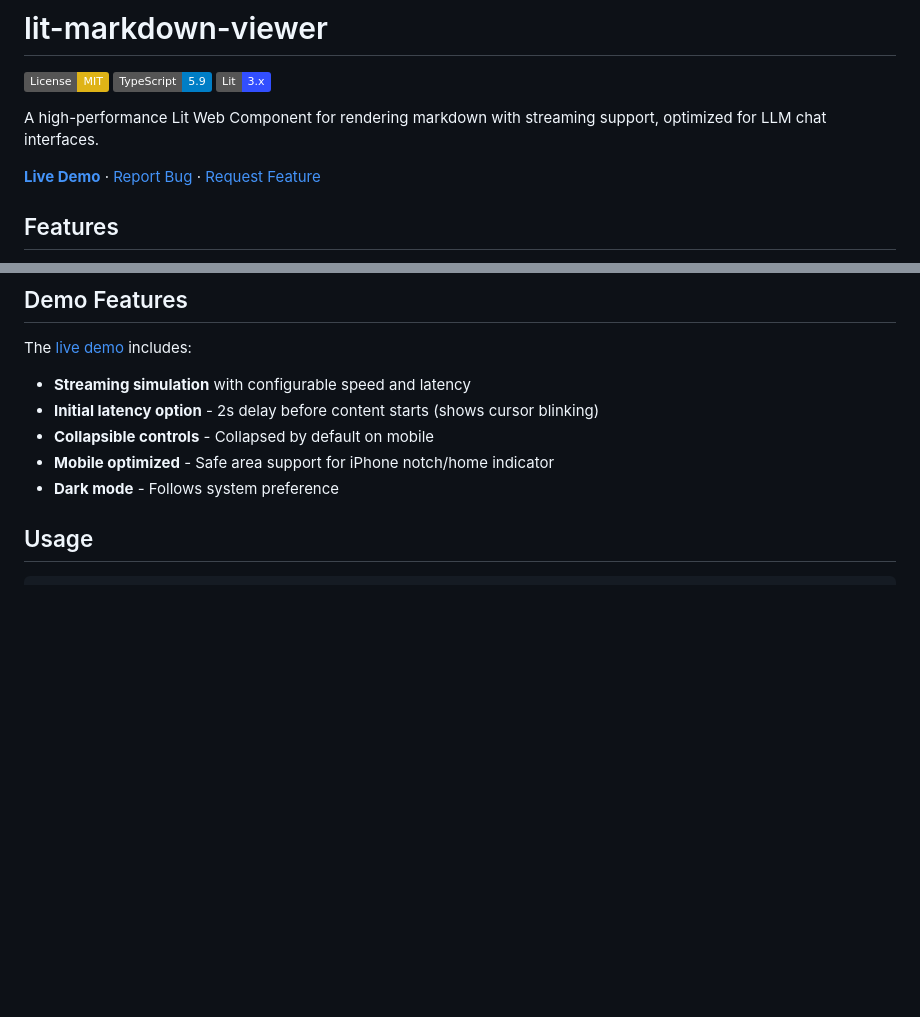
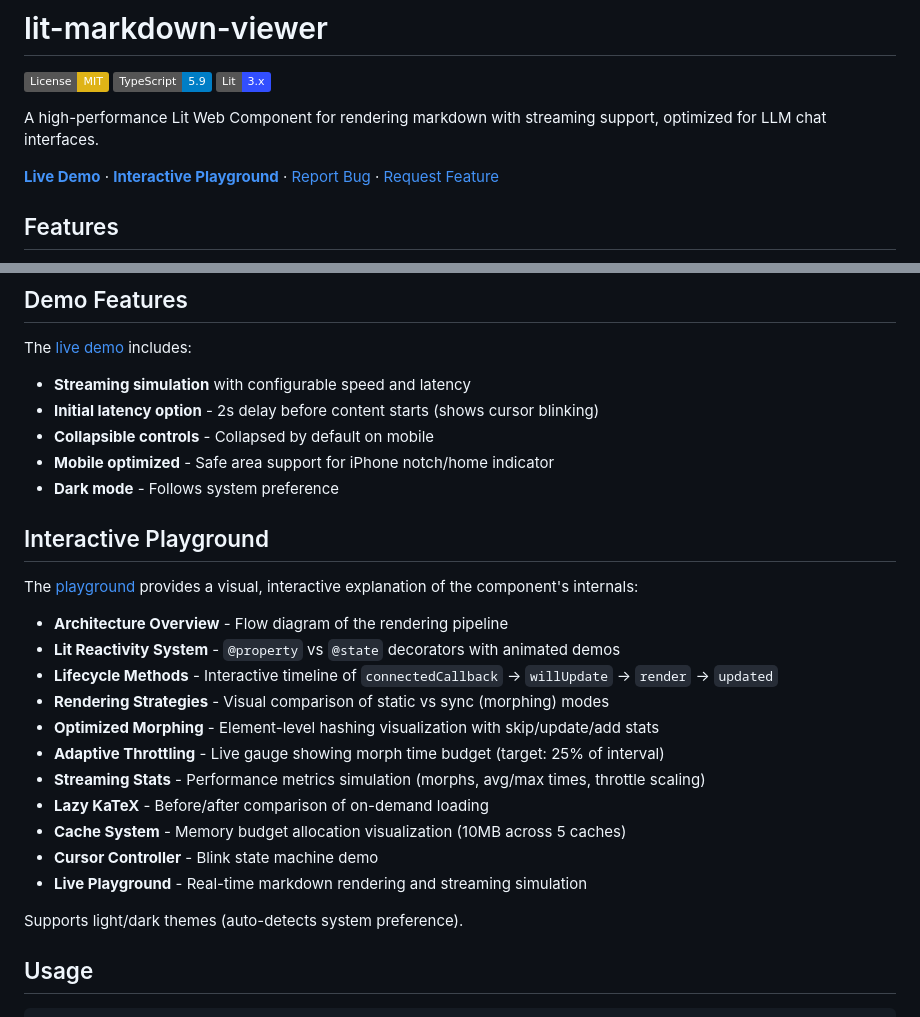
Before and after one commit to jveres/lit-markdown-viewer, a Markdown page: README.md, 2 parts joined by grey strips. Rendered like a GitHub page; badges without logos; blank space fills up the shorter version.

Commit message:
Add playground section to README

```diff
--- a/README.md
+++ b/README.md
@@ -6,7 +6,7 @@
 
 A high-performance Lit Web Component for rendering markdown with streaming support, optimized for LLM chat interfaces.
 
-**[Live Demo](https://jveres.github.io/lit-markdown-viewer)** · [Report Bug](https://github.com/jveres/lit-markdown-viewer/issues) · [Request Feature](https://github.com/jveres/lit-markdown-viewer/issues)
+**[Live Demo](https://jveres.github.io/lit-markdown-viewer)** · **[Interactive Playground](playground.html)** · [Report Bug](https://github.com/jveres/lit-markdown-viewer/issues) · [Request Feature](https://github.com/jveres/lit-markdown-viewer/issues)
 
 ## Features
 
@@ -45,6 +45,24 @@ The [live demo](https://jveres.github.io/lit-markdown-viewer) includes:
 - **Collapsible controls** - Collapsed by default on mobile
 - **Mobile optimized** - Safe area support for iPhone notch/home indicator
 - **Dark mode** - Follows system preference
+
+## Interactive Playground
+
+The [playground](playground.html) provides a visual, interactive explanation of the component's internals:
+
+- **Architecture Overview** - Flow diagram of the rendering pipeline
+- **Lit Reactivity System** - `@property` vs `@state` decorators with animated demos
+- **Lifecycle Methods** - Interactive timeline of `connectedCallback` → `willUpdate` → `render` → `updated`
+- **Rendering Strategies** - Visual comparison of static vs sync (morphing) modes
+- **Optimized Morphing** - Element-level hashing visualization with skip/update/add stats
+- **Adaptive Throttling** - Live gauge showing morph time budget (target: 25% of interval)
+- **Streaming Stats** - Performance metrics simulation (morphs, avg/max times, throttle scaling)
+- **Lazy KaTeX** - Before/after comparison of on-demand loading
+- **Cache System** - Memory budget allocation visualization (10MB across 5 caches)
+- **Cursor Controller** - Blink state machine demo
+- **Live Playground** - Real-time markdown rendering and streaming simulation
+
+Supports light/dark themes (auto-detects system preference).
 
 ## Usage
 
```
